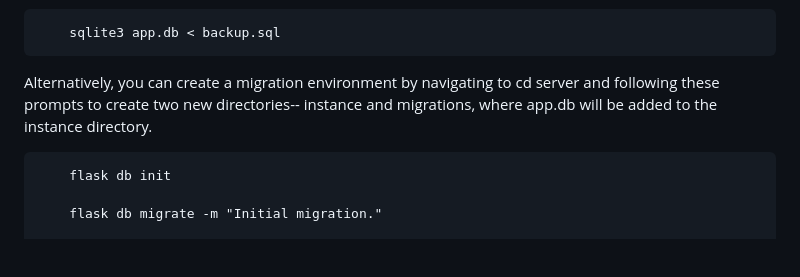
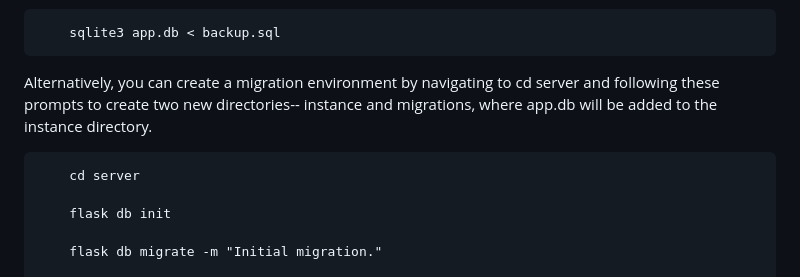
Before and after one commit to maneandmoon/moonhead, a Markdown page: README.md, the part around the change. Rendered like a GitHub page; blank space fills up the shorter version.

```diff
--- a/README.md
+++ b/README.md
@@ -105,6 +105,8 @@ Create a database file from the SQL file:
 		sqlite3 app.db < backup.sql
 
 Alternatively, you can create a migration environment by navigating to cd server and following these prompts to create two new directories-- instance and migrations, where app.db will be added to the instance directory.
+
+  		cd server
 
 		flask db init
 
```
